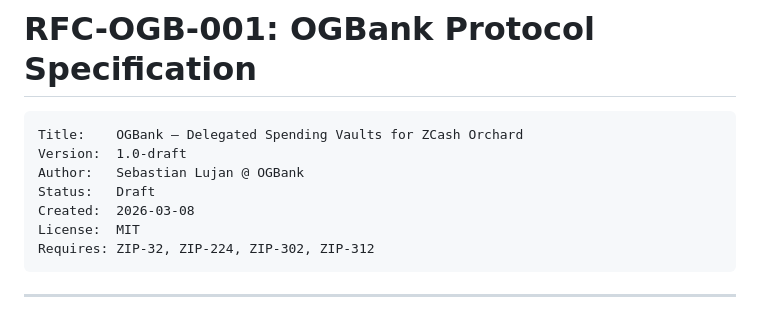
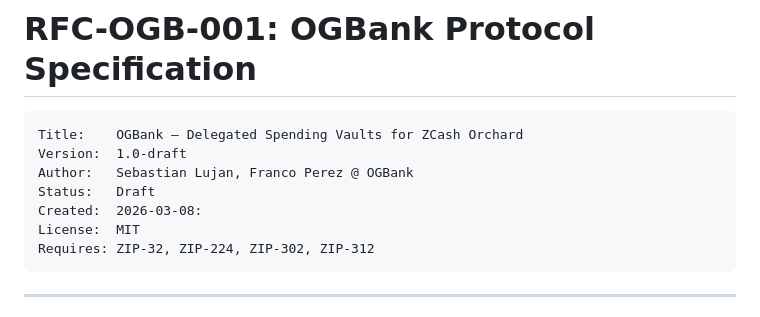
Before and after one commit to sebastianlujan/zlend, a Markdown page: docs/technical/11_rfc-ogb-001.md, the part around the change. Drawn GitHub-style.

Commit message:
docs: add authors to protocol specification

````diff
--- a/docs/technical/11_rfc-ogb-001.md
+++ b/docs/technical/11_rfc-ogb-001.md
@@ -3,9 +3,9 @@
 ```
 Title:    OGBank — Delegated Spending Vaults for ZCash Orchard
 Version:  1.0-draft
-Author:   Sebastian Lujan @ OGBank
+Author:   Sebastian Lujan, Franco Perez @ OGBank
 Status:   Draft
-Created:  2026-03-08
+Created:  2026-03-08:
 License:  MIT
 Requires: ZIP-32, ZIP-224, ZIP-302, ZIP-312
 ```
````
